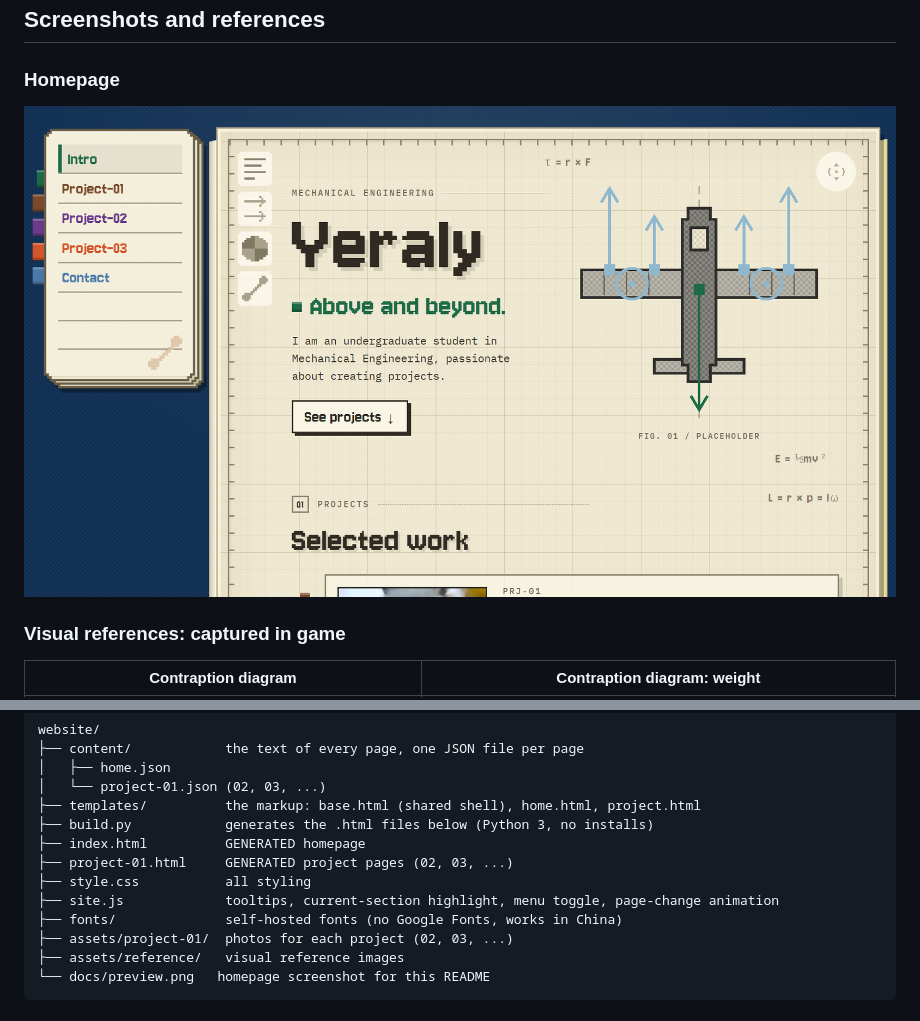
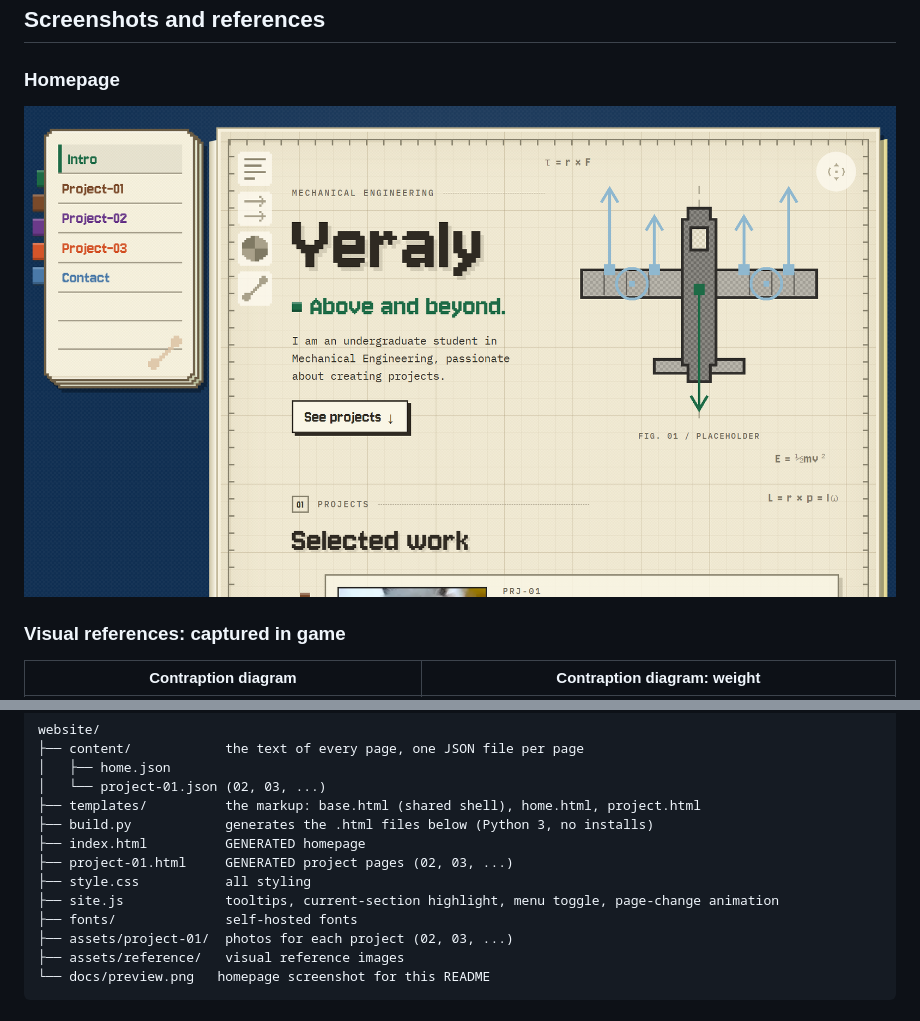
Before and after one commit to Yera1y/website, a Markdown page: README.md, 2 parts joined by grey strips. GitHub-like rendering.

```diff
--- a/README.md
+++ b/README.md
@@ -8,7 +8,7 @@ Personal engineering portfolio, styled like a *contraption diagram* from Create
 
 ### Homepage
 
-![Homepage preview](docs/preview.png)
+![Homepage preview](assets/docs/preview.png)
 
 ### Visual references: captured in game
 
@@ -47,7 +47,7 @@ website/
 ├── project-01.html     GENERATED project pages (02, 03, ...)
 ├── style.css           all styling
 ├── site.js             tooltips, current-section highlight, menu toggle, page-change animation
-├── fonts/              self-hosted fonts (no Google Fonts, works in China)
+├── fonts/              self-hosted fonts
 ├── assets/project-01/  photos for each project (02, 03, ...)
 ├── assets/reference/   visual reference images
 └── docs/preview.png   homepage screenshot for this README
```
Also changed, not shown: assets/docs/preview.png (renamed from docs/preview.png), assets/project-02/blowed_pcb_trace.jpg (added), 7 other files.
